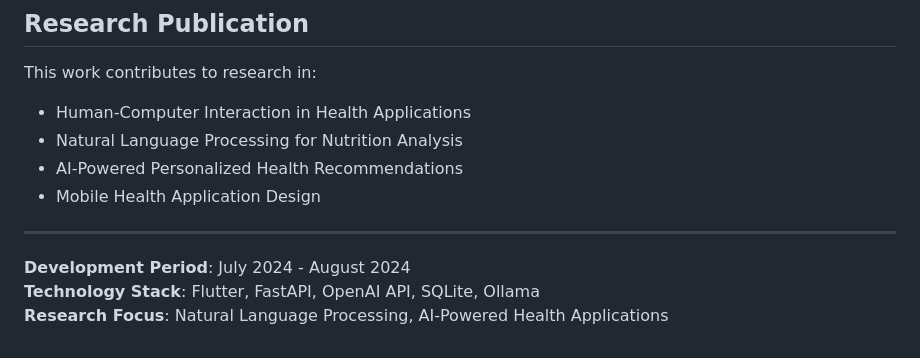
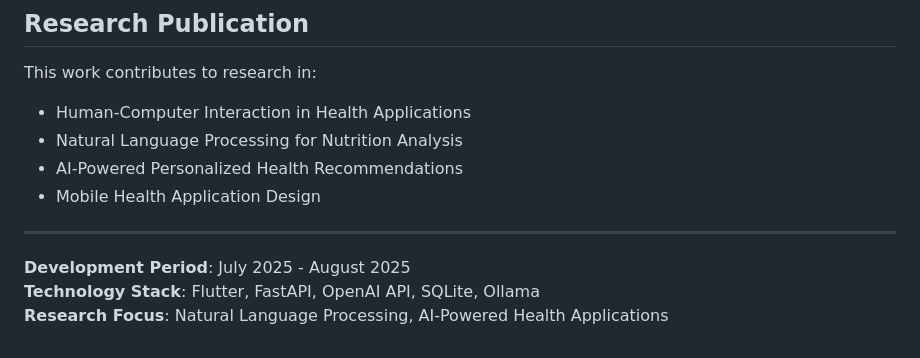
Before and after one commit to YiqunXu2024/Nutricoach, a Markdown page: README.md, the part around the change. GitHub-like rendering.

```diff
--- a/README.md
+++ b/README.md
@@ -132,6 +132,6 @@ This work contributes to research in:
 
 ---
 
-**Development Period**: July 2024 - August 2024
+**Development Period**: July 2025 - August 2025
 **Technology Stack**: Flutter, FastAPI, OpenAI API, SQLite, Ollama
 **Research Focus**: Natural Language Processing, AI-Powered Health Applications
```
